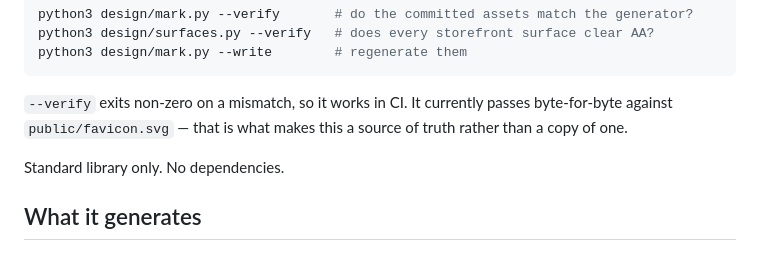
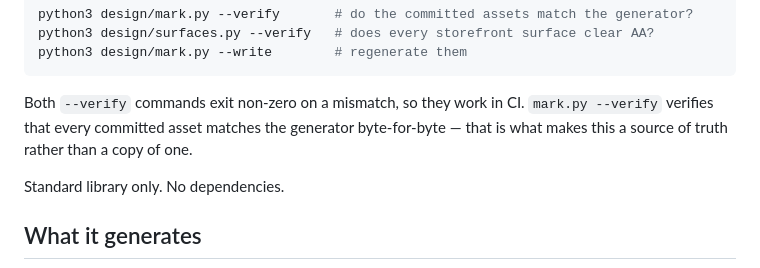
Before and after one commit to gitizenme/chaosofzen-com-web, a Markdown page: design/README.md, the part around the change. GitHub-like rendering.

Commit message:
fix(docs/design): clarify which verifier does byte-for-byte checking
Adding surfaces.py --verify to "The one rule" code block introduced
ambiguity in the explanatory sentences that followed. The first sentence's
bare '--verify' now could refer to either command; the second sentence's
"It" is similarly unclear, and its claim about "public/favicon.svg" alone
understates what mark.py --verify actually checks (now eight committed
assets). Rewritten to specify that both commands exit non-zero on failure,
and that mark.py --verify is the one verifying byte-for-byte match against
all committed assets generated from the model parameters.

````diff
--- a/design/README.md
+++ b/design/README.md
@@ -25,9 +25,9 @@ python3 design/surfaces.py --verify   # does every storefront surface clear AA?
 python3 design/mark.py --write        # regenerate them
 ```
 
-`--verify` exits non-zero on a mismatch, so it works in CI. It currently passes
-byte-for-byte against `public/favicon.svg` — that is what makes this a source of
-truth rather than a copy of one.
+Both `--verify` commands exit non-zero on a mismatch, so they work in CI. `mark.py --verify`
+verifies that every committed asset matches the generator byte-for-byte — that is what makes
+this a source of truth rather than a copy of one.
 
 Standard library only. No dependencies.
 
````
